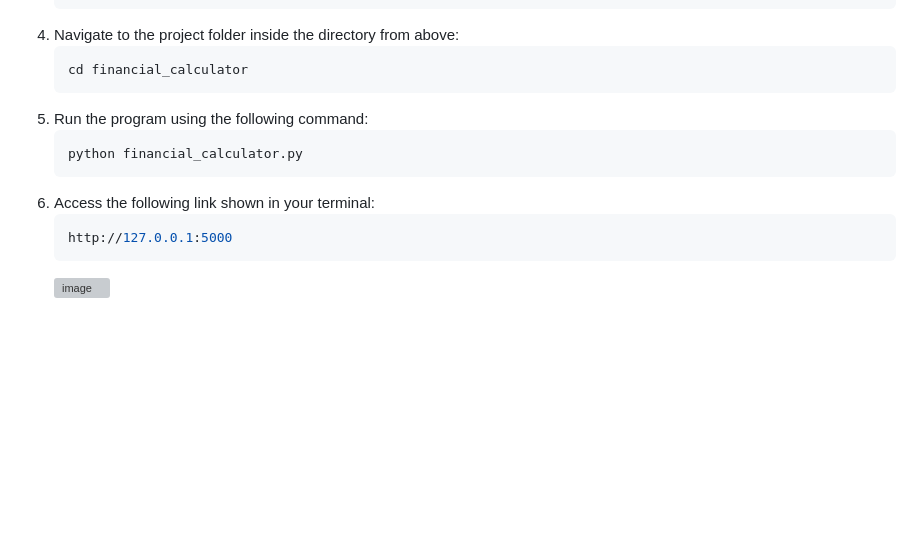
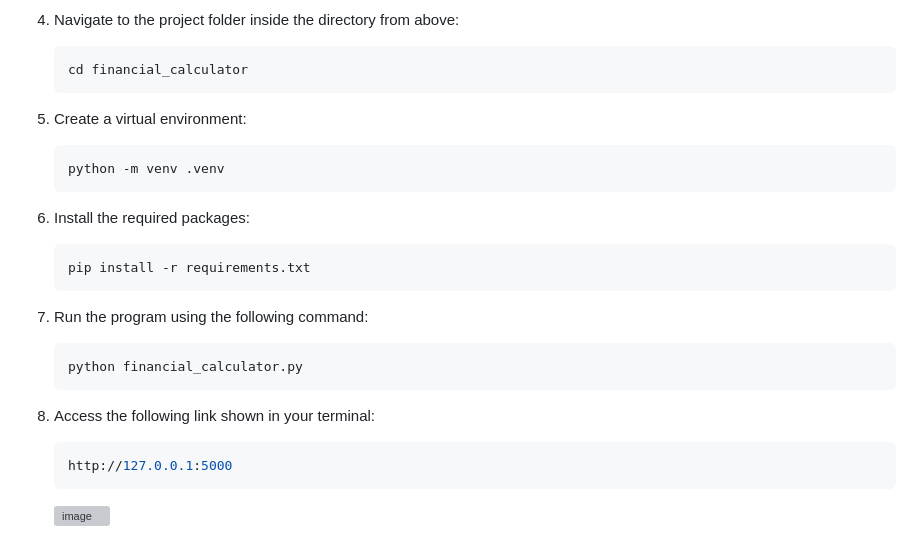
Before and after one commit to C-CREAD/financial_calculator, a Markdown page: README.md, the part around the change. GitHub-like rendering; blank space fills up the shorter version; grey boxes are pictures that could not be loaded.

````diff
--- a/README.md
+++ b/README.md
@@ -27,11 +27,22 @@ To install this project on your computer, you can run the following commands:
      ```sh
      cd financial_calculator
      ```
-5. Run the program using the following command:
+
+5. Create a virtual environment:
+     ```sh
+     python -m venv .venv
+     ```
+
+6. Install the required packages:
+     ```sh
+     pip install -r requirements.txt
+     ```
+
+7. Run the program using the following command:
      ```sh
      python financial_calculator.py
      ```
-6. Access the following link shown in your terminal:
+8. Access the following link shown in your terminal:
      ```sh
      http://127.0.0.1:5000
      ```
````
